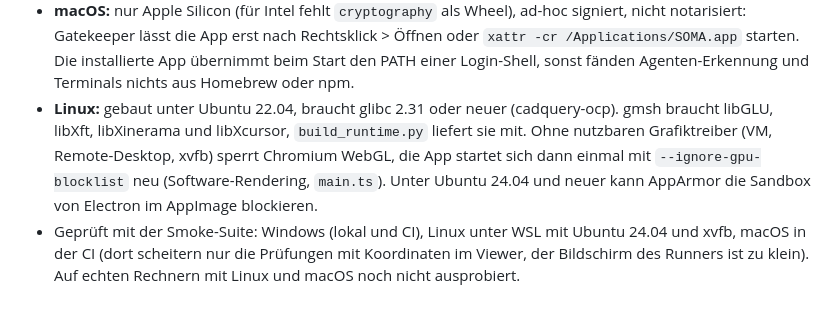
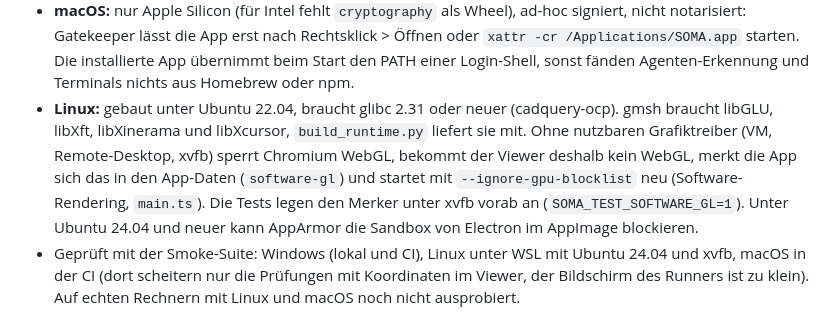
Before and after one commit to Kai-Jungsthoefel/SOMA, a Markdown page: app/README.md, the part around the change. Rendered like a GitHub page.

Commit message:
Doku: Software-Rendering unter Linux nur bei fehlendem WebGL, mit Merker
Co-Authored-By: Claude Opus 5.5 <noreply@anthropic.com>

```diff
--- a/app/README.md
+++ b/app/README.md
@@ -62,7 +62,7 @@ SOMA_TEST_EXE="$LOCALAPPDATA/soma-dev/release/win-unpacked/SOMA.exe" node test/s
 - **Im Paket:** `resources/python` (Basisumgebung, `paths.ts` findet sie vor der Entwicklungsumgebung), `resources/app` mit `dist/`, `resources/` und nur `dugite` und `node-pty` aus `node_modules` (alles andere bündelt esbuild), ohne asar. Dazu `LICENSE.txt` und `MODEL-EXCEPTION.md`.
 - **Windows:** Installation für den Nutzer nach `%LOCALAPPDATA%\Programs\SOMA` ohne Adminrechte, unsigniert (SmartScreen warnt beim ersten Start).
 - **macOS:** nur Apple Silicon (für Intel fehlt `cryptography` als Wheel), ad-hoc signiert, nicht notarisiert: Gatekeeper lässt die App erst nach Rechtsklick > Öffnen oder `xattr -cr /Applications/SOMA.app` starten. Die installierte App übernimmt beim Start den PATH einer Login-Shell, sonst fänden Agenten-Erkennung und Terminals nichts aus Homebrew oder npm.
-- **Linux:** gebaut unter Ubuntu 22.04, braucht glibc 2.31 oder neuer (cadquery-ocp). gmsh braucht libGLU, libXft, libXinerama und libXcursor, `build_runtime.py` liefert sie mit. Ohne nutzbaren Grafiktreiber (VM, Remote-Desktop, xvfb) sperrt Chromium WebGL, die App startet sich dann einmal mit `--ignore-gpu-blocklist` neu (Software-Rendering, `main.ts`). Unter Ubuntu 24.04 und neuer kann AppArmor die Sandbox von Electron im AppImage blockieren.
+- **Linux:** gebaut unter Ubuntu 22.04, braucht glibc 2.31 oder neuer (cadquery-ocp). gmsh braucht libGLU, libXft, libXinerama und libXcursor, `build_runtime.py` liefert sie mit. Ohne nutzbaren Grafiktreiber (VM, Remote-Desktop, xvfb) sperrt Chromium WebGL, bekommt der Viewer deshalb kein WebGL, merkt die App sich das in den App-Daten (`software-gl`) und startet mit `--ignore-gpu-blocklist` neu (Software-Rendering, `main.ts`). Die Tests legen den Merker unter xvfb vorab an (`SOMA_TEST_SOFTWARE_GL=1`). Unter Ubuntu 24.04 und neuer kann AppArmor die Sandbox von Electron im AppImage blockieren.
 - Geprüft mit der Smoke-Suite: Windows (lokal und CI), Linux unter WSL mit Ubuntu 24.04 und xvfb, macOS in der CI (dort scheitern nur die Prüfungen mit Koordinaten im Viewer, der Bildschirm des Runners ist zu klein). Auf echten Rechnern mit Linux und macOS noch nicht ausprobiert.
 
 ## Aufbau
```
Also changed, not shown: CHANGELOG.md (+4 -0 lines).
